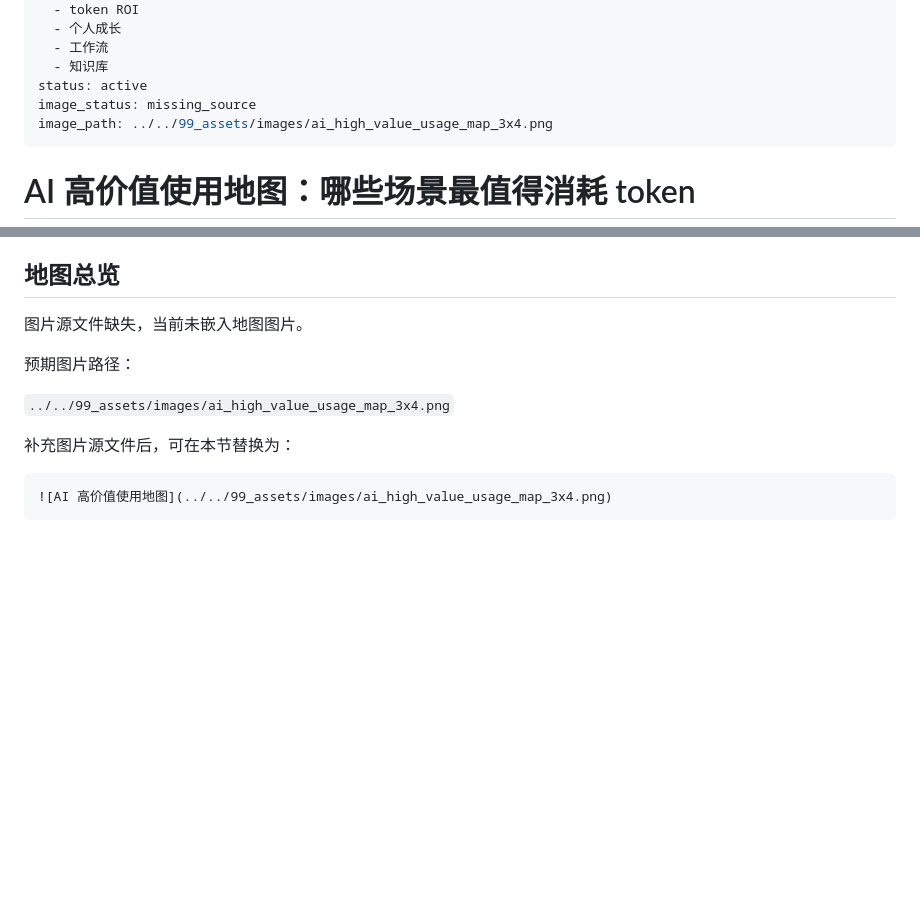
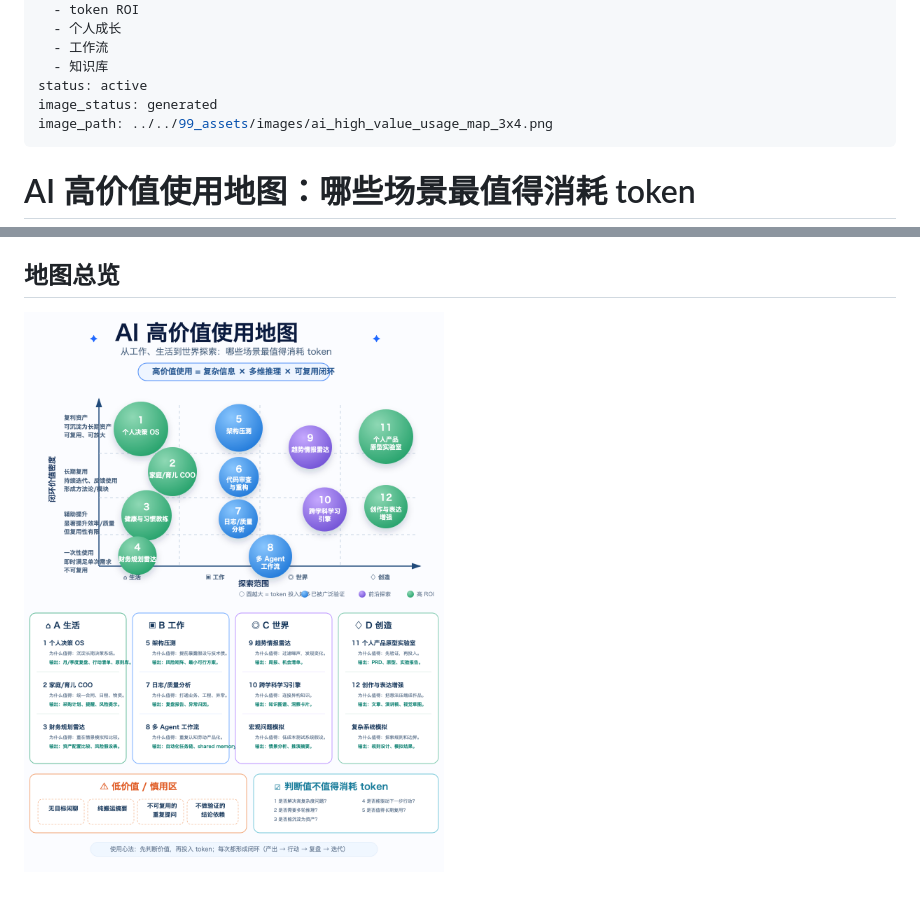
Before and after one commit to xcheese/flux, a Markdown page: 20_wiki/ai/ai_high_value_usage_map.md, 2 parts joined by grey strips. Drawn GitHub-style; pictures changed too: 99_assets/images/ai_high_value_usage_map_3x4.png (added); blank space fills up the shorter version.

Commit message:
Embed AI high value usage map image

````diff
--- a/20_wiki/ai/ai_high_value_usage_map.md
+++ b/20_wiki/ai/ai_high_value_usage_map.md
@@ -11,7 +11,7 @@ tags:
   - 工作流
   - 知识库
 status: active
-image_status: missing_source
+image_status: generated
 image_path: ../../99_assets/images/ai_high_value_usage_map_3x4.png
 ---
 
@@ -467,14 +467,4 @@ AI 输出不是事实本身。涉及医学、法律、金融、政策、价格
 
 ## 地图总览
 
-图片源文件缺失，当前未嵌入地图图片。
-
-预期图片路径：
-
-`../../99_assets/images/ai_high_value_usage_map_3x4.png`
-
-补充图片源文件后，可在本节替换为：
-
-```markdown
 ![AI 高价值使用地图](../../99_assets/images/ai_high_value_usage_map_3x4.png)
-```
````
Also changed, not shown: 90_system/shared_memory/memory.md (+10 -8 lines), 1 other file.
